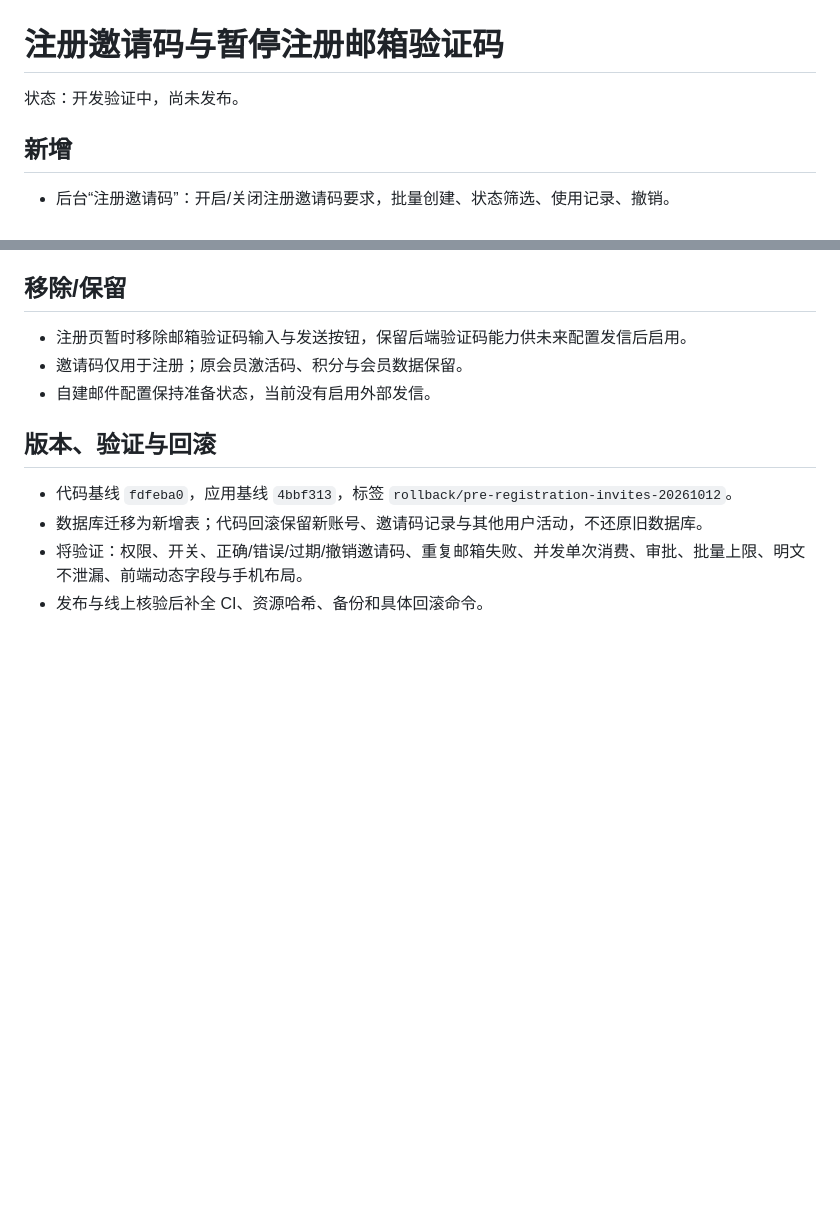
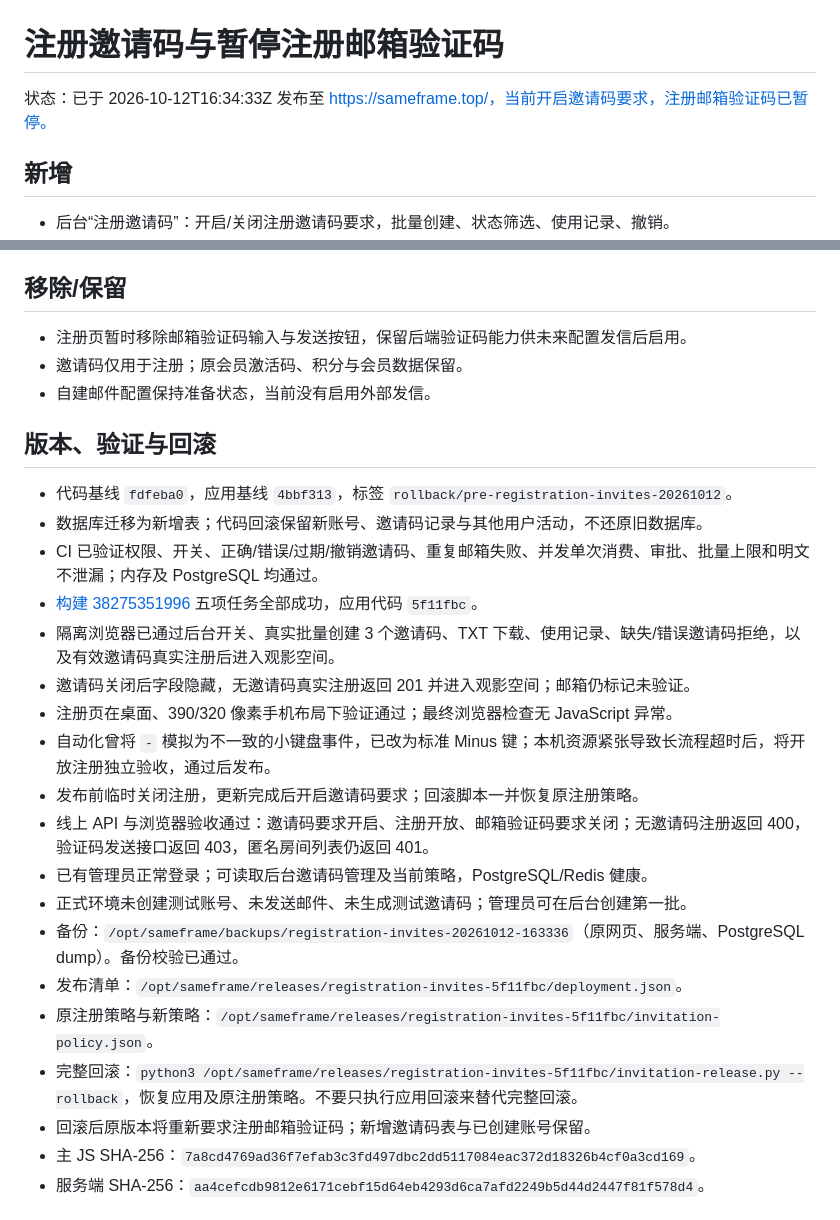
Before and after one commit to kawaiilord/devbox, a Markdown page: docs/changes/2026-10-12-registration-invites.md, 2 parts joined by grey strips. GitHub-like rendering; blank space fills up the shorter version.

Commit message:
docs: record invitation release checks and complete rollback [skip ci]

```diff
--- a/docs/changes/2026-10-12-registration-invites.md
+++ b/docs/changes/2026-10-12-registration-invites.md
@@ -1,6 +1,6 @@
 # 注册邀请码与暂停注册邮箱验证码
 
-状态：开发验证中，尚未发布。
+状态：已于 2026-10-12T16:34:33Z 发布至 https://sameframe.top/，当前开启邀请码要求，注册邮箱验证码已暂停。
 
 ## 新增
 
@@ -29,5 +29,21 @@
 
 - 代码基线 `fdfeba0`，应用基线 `4bbf313`，标签 `rollback/pre-registration-invites-20261012`。
 - 数据库迁移为新增表；代码回滚保留新账号、邀请码记录与其他用户活动，不还原旧数据库。
-- 将验证：权限、开关、正确/错误/过期/撤销邀请码、重复邮箱失败、并发单次消费、审批、批量上限、明文不泄漏、前端动态字段与手机布局。
-- 发布与线上核验后补全 CI、资源哈希、备份和具体回滚命令。
+- CI 已验证权限、开关、正确/错误/过期/撤销邀请码、重复邮箱失败、并发单次消费、审批、批量上限和明文不泄漏；内存及 PostgreSQL 均通过。
+- [构建 38275351996](https://github.com/kawaiilord/devbox/actions/runs/38275351996) 五项任务全部成功，应用代码 `5f11fbc`。
+- 隔离浏览器已通过后台开关、真实批量创建 3 个邀请码、TXT 下载、使用记录、缺失/错误邀请码拒绝，以及有效邀请码真实注册后进入观影空间。
+- 邀请码关闭后字段隐藏，无邀请码真实注册返回 201 并进入观影空间；邮箱仍标记未验证。
+- 注册页在桌面、390/320 像素手机布局下验证通过；最终浏览器检查无 JavaScript 异常。
+- 自动化曾将 `-` 模拟为不一致的小键盘事件，已改为标准 Minus 键；本机资源紧张导致长流程超时后，将开放注册独立验收，通过后发布。
+- 发布前临时关闭注册，更新完成后开启邀请码要求；回滚脚本一并恢复原注册策略。
+- 线上 API 与浏览器验收通过：邀请码要求开启、注册开放、邮箱验证码要求关闭；无邀请码注册返回 400，验证码发送接口返回 403，匿名房间列表仍返回 401。
+- 已有管理员正常登录；可读取后台邀请码管理及当前策略，PostgreSQL/Redis 健康。
+- 正式环境未创建测试账号、未发送邮件、未生成测试邀请码；管理员可在后台创建第一批。
+- 备份：`/opt/sameframe/backups/registration-invites-20261012-163336`（原网页、服务端、PostgreSQL dump）。备份校验已通过。
+- 发布清单：`/opt/sameframe/releases/registration-invites-5f11fbc/deployment.json`。
+- 原注册策略与新策略：`/opt/sameframe/releases/registration-invites-5f11fbc/invitation-policy.json`。
+- 完整回滚：`python3 /opt/sameframe/releases/registration-invites-5f11fbc/invitation-release.py --rollback`，恢复应用及原注册策略。不要只执行应用回滚来替代完整回滚。
+- 回滚后原版本将重新要求注册邮箱验证码；新增邀请码表与已创建账号保留。
+- 主 JS SHA-256：`7a8cd4769ad36f7efab3c3fd497dbc2dd5117084eac372d18326b4cf0a3cd169`。
+- 服务端 SHA-256：`aa4cefcdb9812e6171cebf15d64eb4293d6ca7afd2249b5d44d2447f81f578d4`。
+
```
Also changed, not shown: other parts of docs/changes/2026-10-12-registration-invites.md (+11 -0 lines), docs/changes/assets/registration-invites-admin.png (added), docs/changes/assets/registration-invites-desktop.png (added), docs/changes/assets/registration-invites-mobile.png (added), 1 other file.
